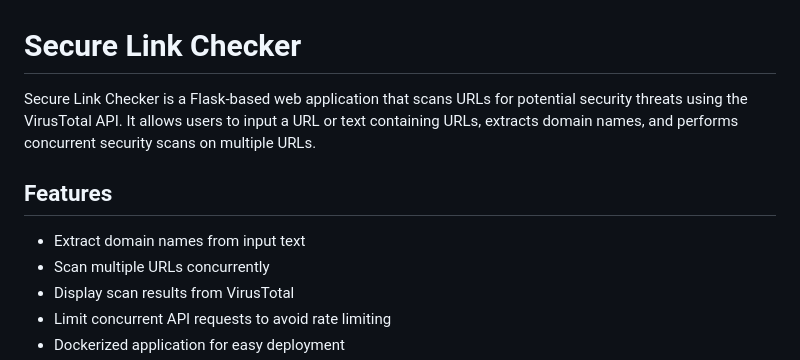
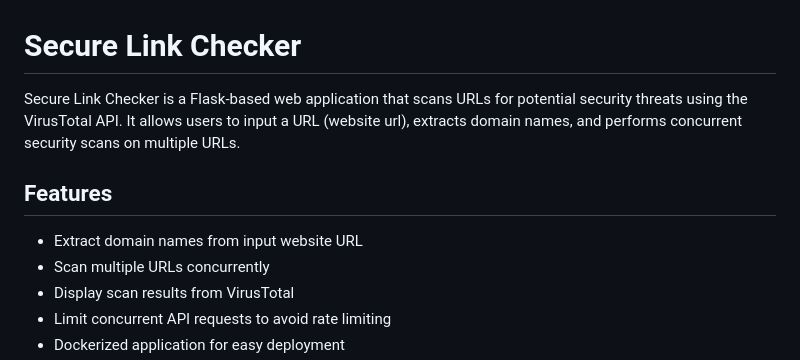
Before and after one commit to mehmet-zahid/secure-link-checker, a Markdown page: README.md, the part around the change. Drawn GitHub-style.

```diff
--- a/README.md
+++ b/README.md
@@ -1,10 +1,10 @@
 # Secure Link Checker
 
-Secure Link Checker is a Flask-based web application that scans URLs for potential security threats using the VirusTotal API. It allows users to input a URL or text containing URLs, extracts domain names, and performs concurrent security scans on multiple URLs.
+Secure Link Checker is a Flask-based web application that scans URLs for potential security threats using the VirusTotal API. It allows users to input a URL (website url), extracts domain names, and performs concurrent security scans on multiple URLs.
 
 ## Features
 
-- Extract domain names from input text
+- Extract domain names from input website URL
 - Scan multiple URLs concurrently
 - Display scan results from VirusTotal
 - Limit concurrent API requests to avoid rate limiting
```
